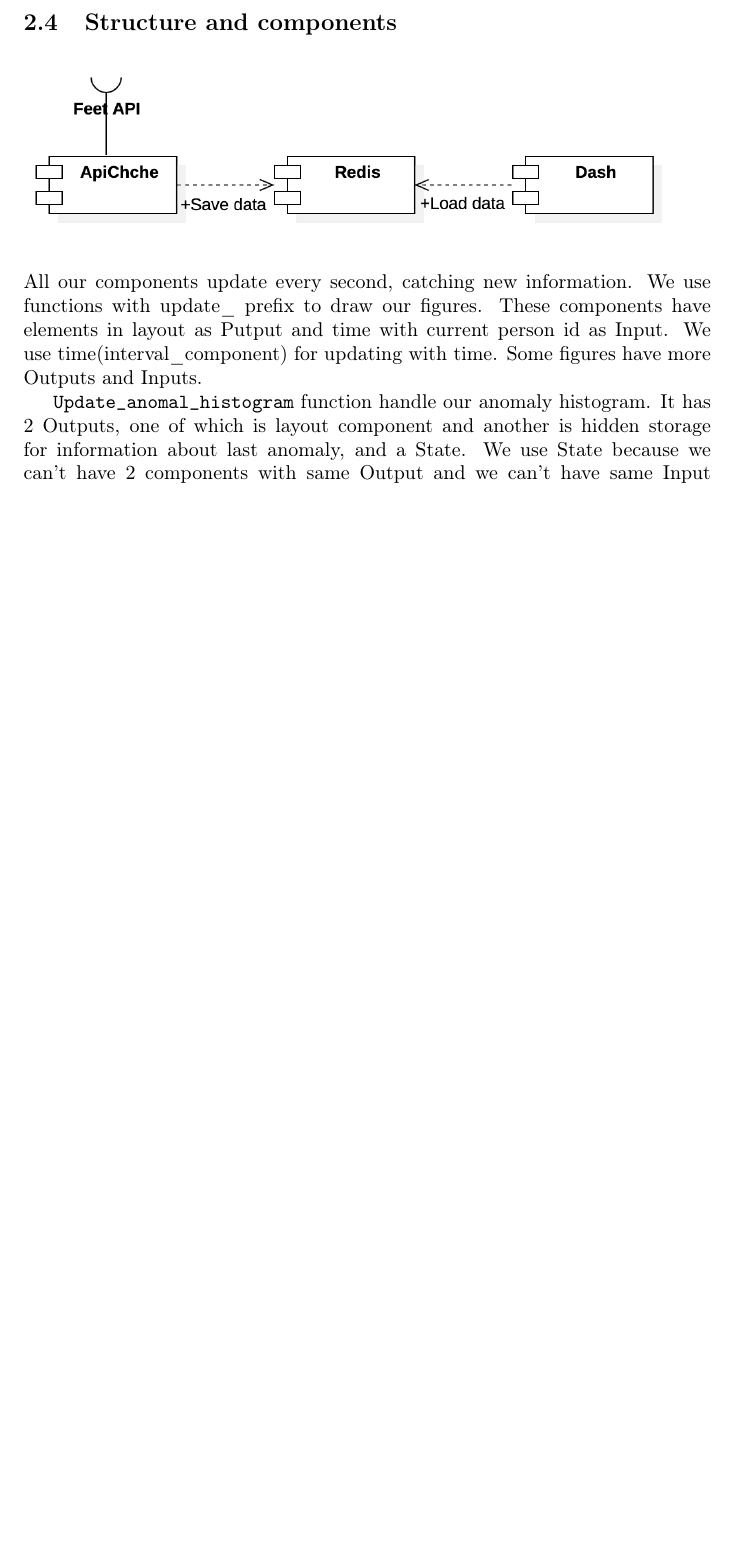
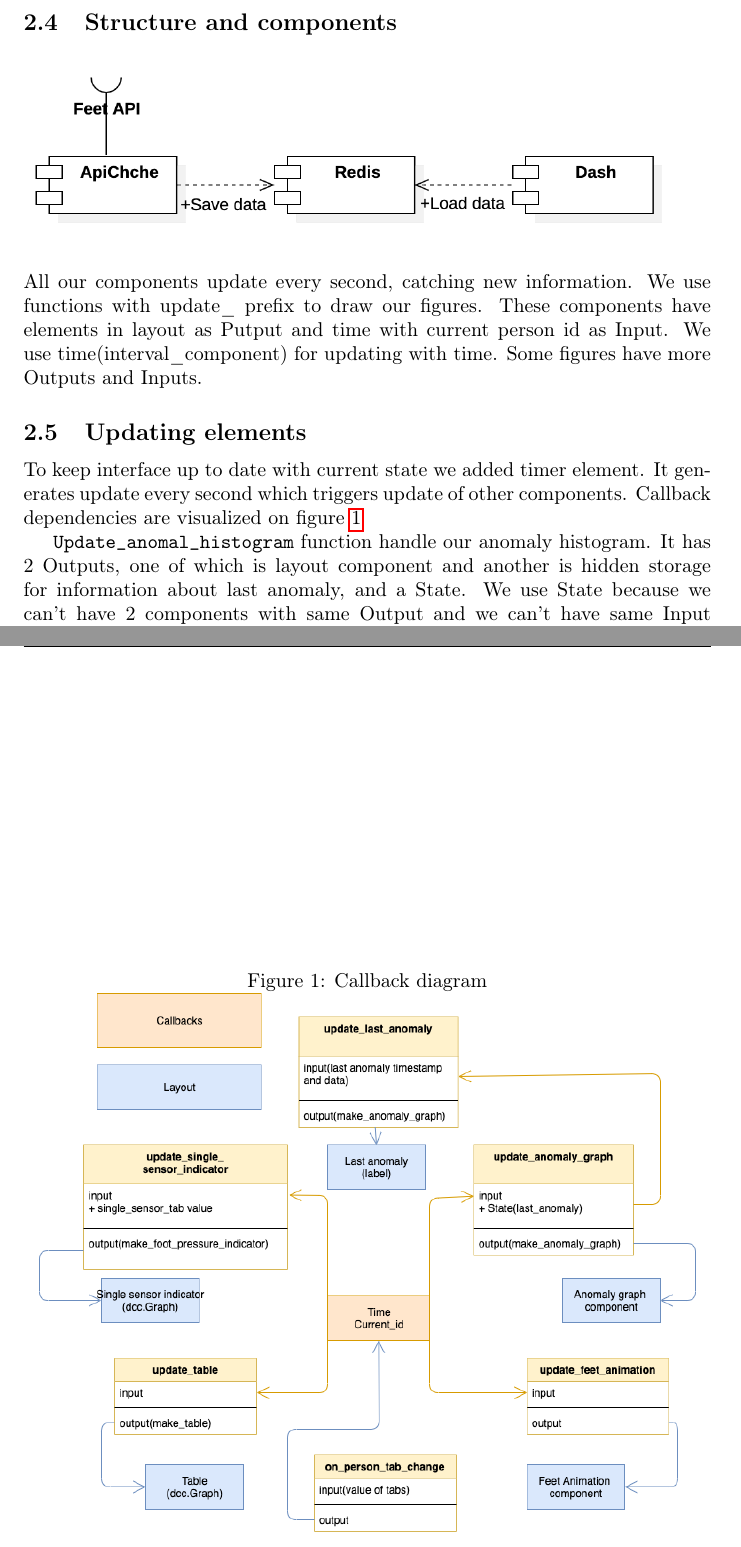
Before and after one commit to christopher-dabrowski/magic-feet, a LaTeX document (Doc/manual.tex): part of page 3 of 4 before the commit and two parts of pages 3 and 4 of 5 after it, the two joined at a grey line, cut so that both start at the same text, the shorter picture padded with empty space. Compiled offline with pdfLaTeX.

Commit message:
Callback diagram

```diff
--- a/Doc/manual.tex
+++ b/Doc/manual.tex
@@ -46,6 +46,18 @@ For data storage we have chosen to use \textit{Redis} database, because of its s
 All our components update every second, catching new information. We use functions with update\_ prefix to draw our figures. These components have elements in layout as Putput and time with
 current person id as Input. We use time(interval\_component) for updating with time. Some figures have more Outputs and Inputs.
 
+\subsection{Updating elements}
+To keep interface up to date with current state we added timer element. It generates update every second which triggers update of other components.
+Callback dependencies are visualized on figure \ref{fig:callbacks}
+
+\begin{figure}
+    \caption{Callback diagram}
+    \label{fig:callbacks}
+    \centering
+        \includegraphics[width=12cm]{callbacks}
+  \end{figure}
+
+
 \texttt{Update\_anomal\_histogram} function handle our anomaly histogram. It has 2 Outputs, one of which is layout component and another is hidden storage for information about last anomaly, and a State. We use State because we can't have 2 components with same Output and we can't have same Input and Output in one component. For this function we use State for checking current information about last anomaly(because we can't use it as Input when we already have it as Output)
 
 Component \texttt{Update\_single\_sensor\_indicator} use 3 Inputs: time, current person id and current sensor tab, so w can switch between sensors.
```
Also changed, not shown: Doc/callbacks.png (added), Doc/manual.pdf, 1 other file.
